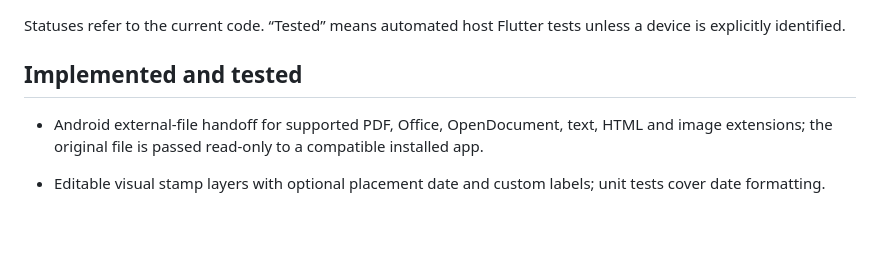
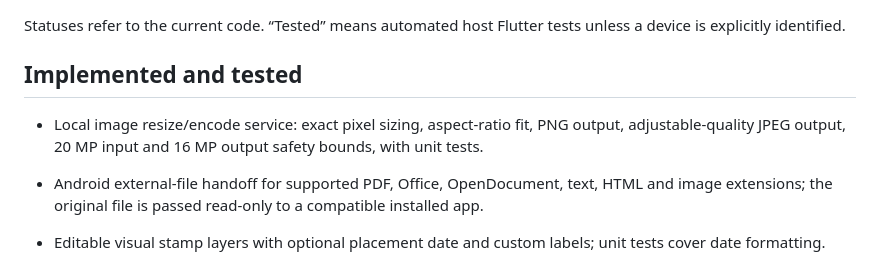
Before and after one commit to ZamCan/DeskSuite, a Markdown page: docs/ROADMAP.md, the part around the change. GitHub-like rendering; blank space fills up the shorter version.

Commit message:
Record tested image resizing and PNG/JPEG output capability

```diff
--- a/docs/ROADMAP.md
+++ b/docs/ROADMAP.md
@@ -3,6 +3,7 @@
 Statuses refer to the current code. “Tested” means automated host Flutter tests unless a device is explicitly identified.
 
 ## Implemented and tested
+- Local image resize/encode service: exact pixel sizing, aspect-ratio fit, PNG output, adjustable-quality JPEG output, 20 MP input and 16 MP output safety bounds, with unit tests.
 - Android external-file handoff for supported PDF, Office, OpenDocument, text, HTML and image extensions; the original file is passed read-only to a compatible installed app.
 - Editable visual stamp layers with optional placement date and custom labels; unit tests cover date formatting.
 - Finger/stylus signature capture to transparent PNG, inserted as a normal image layer on the design canvas.
```
